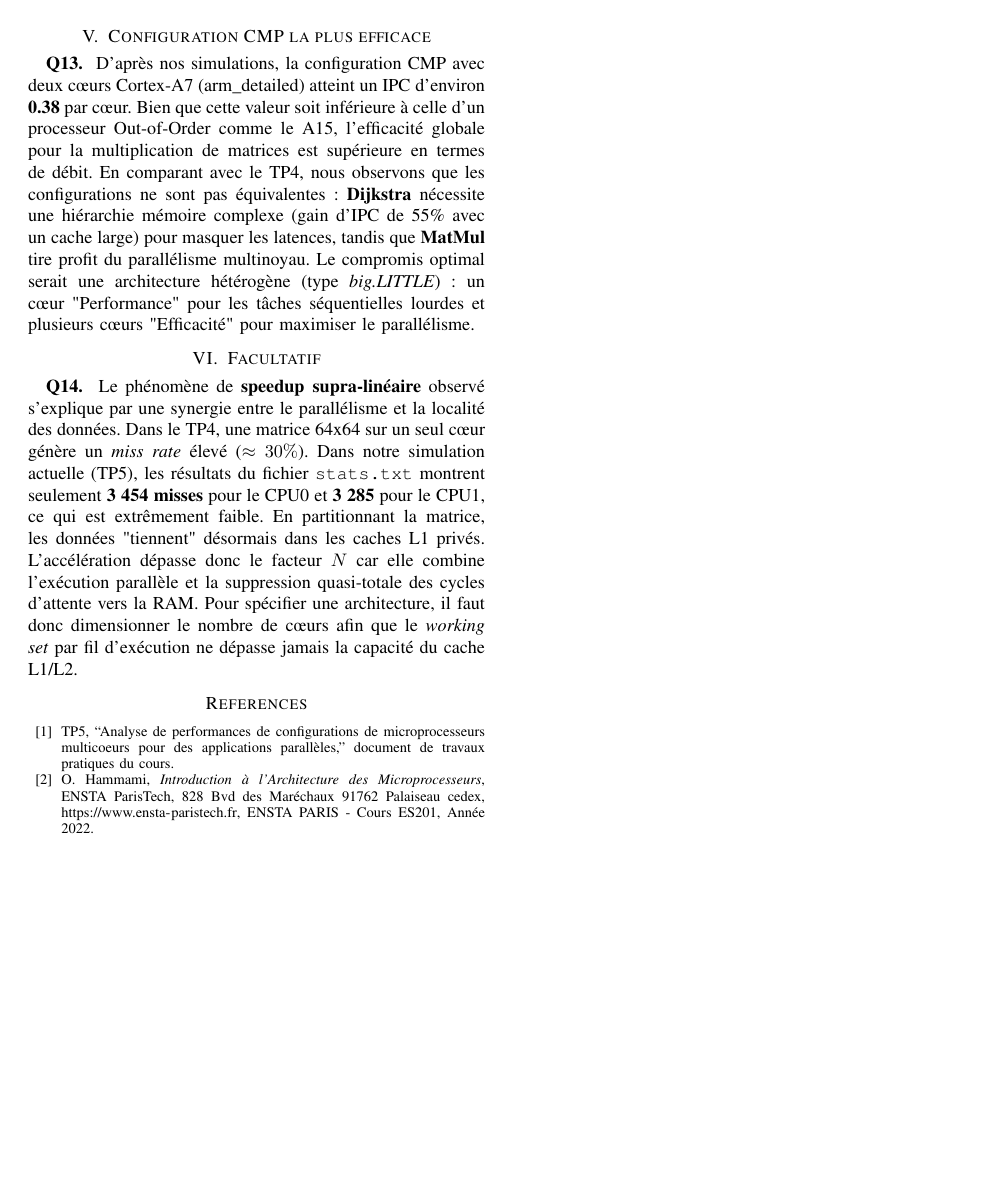
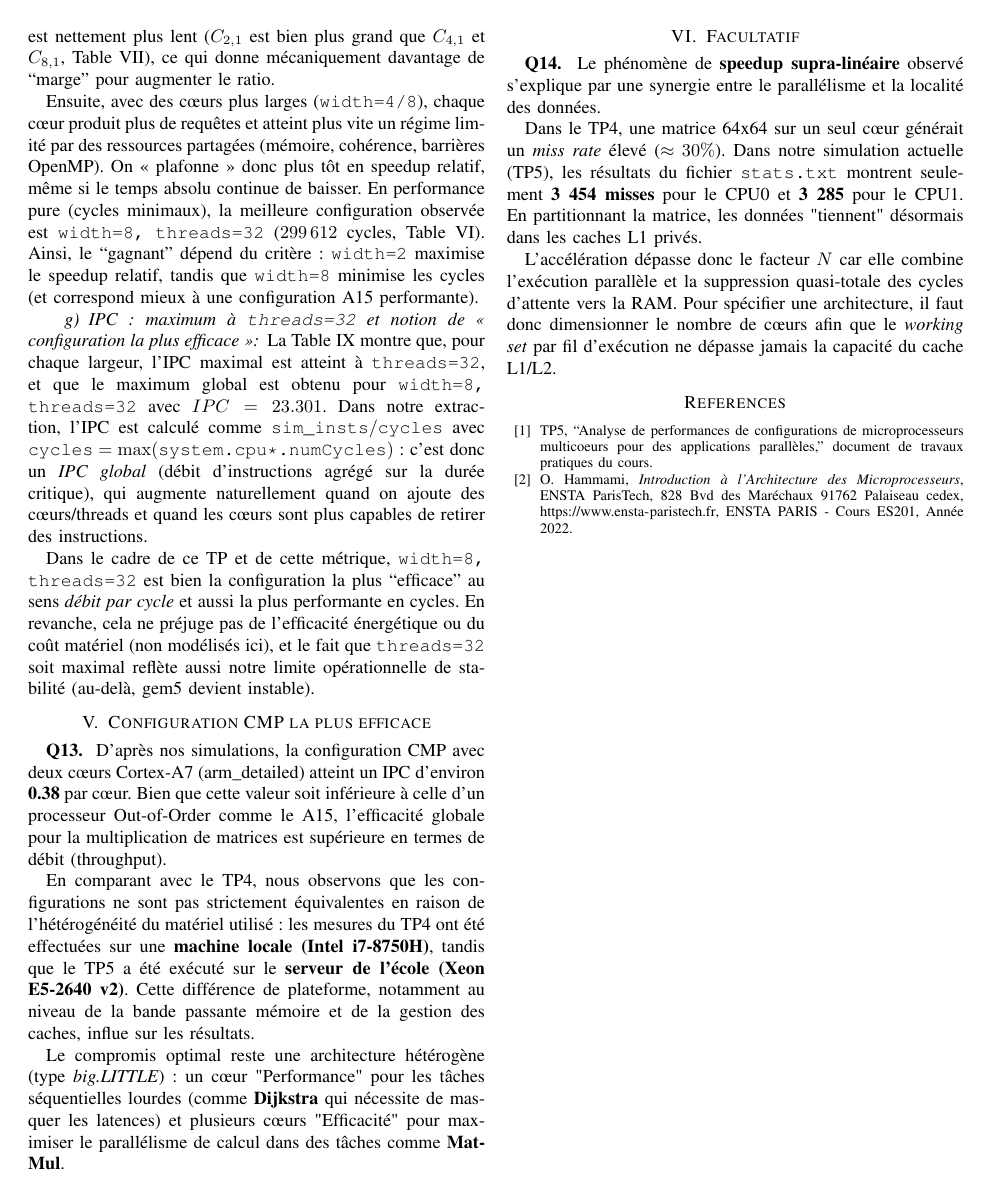
Before and after one commit to JavierTarazona06/cmp-speedup-ipc-analysis, a LaTeX paper (docs/report/rapport.tex, which reads docs/report/sections/pt5_conf_CMP.tex, docs/report/sections/pt6_facultatif.tex): page 7 of 7. Compiled offline with pdfLaTeX.

Commit message:
configuration

```diff
--- a/docs/report/sections/pt5_conf_CMP.tex
+++ b/docs/report/sections/pt5_conf_CMP.tex
@@ -1,4 +1,8 @@
 % --- Section 5: Configuration CMP la plus efficace ---
 \section{Configuration CMP la plus efficace}
-% Q13: Réponse sur l'efficacité et le compromis
-\textbf{Q13. } D'après nos simulations, la configuration CMP avec deux cœurs Cortex-A7 (arm\_detailed) atteint un IPC d'environ \textbf{0.38} par cœur. Bien que cette valeur soit inférieure à celle d'un processeur Out-of-Order comme le A15, l'efficacité globale pour la multiplication de matrices est supérieure en termes de débit. En comparant avec le TP4, nous observons que les configurations ne sont pas équivalentes : \textbf{Dijkstra} nécessite une hiérarchie mémoire complexe (gain d'IPC de 55\% avec un cache large) pour masquer les latences, tandis que \textbf{MatMul} tire profit du parallélisme multinoyau. Le compromis optimal serait une architecture hétérogène (type \textit{big.LITTLE}) : un cœur "Performance" pour les tâches séquentielles lourdes et plusieurs cœurs "Efficacité" pour maximiser le parallélisme.
+
+\textbf{Q13. } D'après nos simulations, la configuration CMP avec deux cœurs Cortex-A7 (arm\_detailed) atteint un IPC d'environ \textbf{0.38} par cœur. Bien que cette valeur soit inférieure à celle d'un processeur Out-of-Order comme le A15, l'efficacité globale pour la multiplication de matrices est supérieure en termes de débit (throughput).
+
+En comparant avec le TP4, nous observons que les configurations ne sont pas strictement équivalentes en raison de l'hétérogénéité du matériel utilisé : les mesures du TP4 ont été effectuées sur une \textbf{machine locale (Intel i7-8750H)}, tandis que le TP5 a été exécuté sur le \textbf{serveur de l'école (Xeon E5-2640 v2)}. Cette différence de plateforme, notamment au niveau de la bande passante mémoire et de la gestion des caches, influe sur les résultats.
+
+Le compromis optimal reste une architecture hétérogène (type \textit{big.LITTLE}) : un cœur "Performance" pour les tâches séquentielles lourdes (comme \textbf{Dijkstra} qui nécessite de masquer les latences) et plusieurs cœurs "Efficacité" pour maximiser le parallélisme de calcul dans des tâches comme \textbf{MatMul}.
--- a/docs/report/sections/pt6_facultatif.tex
+++ b/docs/report/sections/pt6_facultatif.tex
@@ -1,4 +1,8 @@
-% --- Section 6: Facultatif ---
+% --- Section: Facultatif ---
 \section{Facultatif}
-% Q14: Réponse sur la spécification et le Speedup Supra-linéaire
-\textbf{Q14. } Le phénomène de \textbf{speedup supra-linéaire} observé s'explique par une synergie entre le parallélisme et la localité des données. Dans le TP4, une matrice 64x64 sur un seul cœur génère un \textit{miss rate} élevé ($\approx 30\%$). Dans notre simulation actuelle (TP5), les résultats du fichier \texttt{stats.txt} montrent seulement \textbf{3 454 misses} pour le CPU0 et \textbf{3 285} pour le CPU1, ce qui est extrêmement faible. En partitionnant la matrice, les données "tiennent" désormais dans les caches L1 privés. L'accélération dépasse donc le facteur $N$ car elle combine l'exécution parallèle et la suppression quasi-totale des cycles d'attente vers la RAM. Pour spécifier une architecture, il faut donc dimensionner le nombre de cœurs afin que le \textit{working set} par fil d'exécution ne dépasse jamais la capacité du cache L1/L2.
+
+\textbf{Q14. } Le phénomène de \textbf{speedup supra-linéaire} observé s'explique par une synergie entre le parallélisme et la localité des données.
+
+Dans le TP4, une matrice 64x64 sur un seul cœur générait un \textit{miss rate} élevé ($\approx 30\%$). Dans notre simulation actuelle (TP5), les résultats du fichier \texttt{stats.txt} montrent seulement \textbf{3 454 misses} pour le CPU0 et \textbf{3 285} pour le CPU1. En partitionnant la matrice, les données "tiennent" désormais dans les caches L1 privés.
+
+L'accélération dépasse donc le facteur $N$ car elle combine l'exécution parallèle et la suppression quasi-totale des cycles d'attente vers la RAM. Pour spécifier une architecture, il faut donc dimensionner le nombre de cœurs afin que le \textit{working set} par fil d'exécution ne dépasse jamais la capacité du cache L1/L2.
```
Also changed, not shown: docs/report/rapport.tex (+8 -0 lines), docs/report/rapport.pdf.
